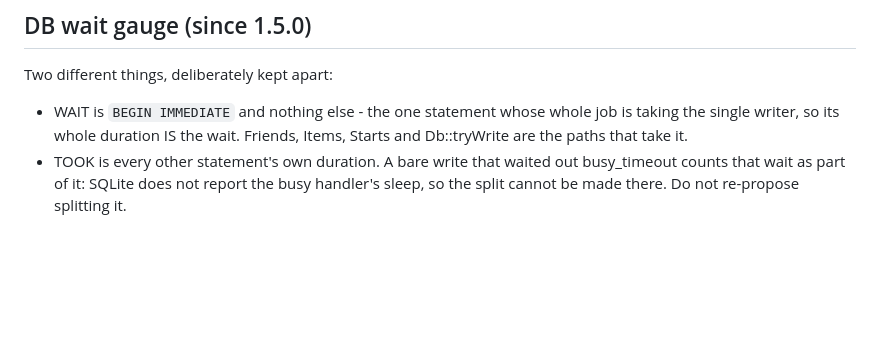
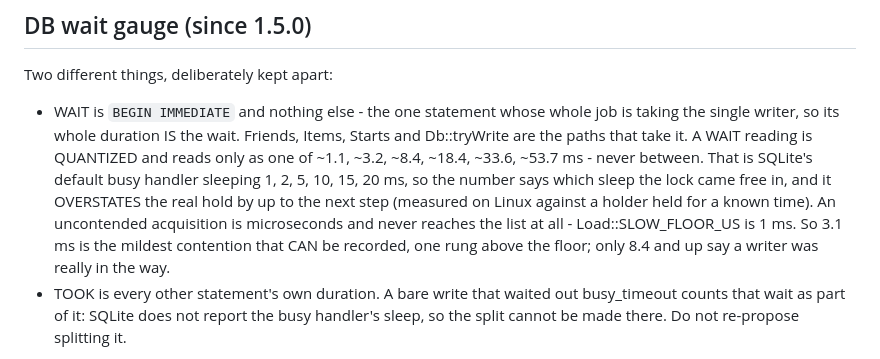
Before and after one commit to poeggi/FOK-server, a Markdown page: .claude/rules/project_fok_server_queue_wait.md, the part around the change. Rendered like a GitHub page; blank space fills up the shorter version.

Commit message:
Record how a lock-wait reading quantizes, so 3 ms is not read as a cost

```diff
--- a/.claude/rules/project_fok_server_queue_wait.md
+++ b/.claude/rules/project_fok_server_queue_wait.md
@@ -77,7 +77,15 @@ Two different things, deliberately kept apart:
 - WAIT is `BEGIN IMMEDIATE` and nothing else - the one statement whose
   whole job is taking the single writer, so its whole duration IS the
   wait. Friends, Items, Starts and Db::tryWrite are the paths that take
-  it.
+  it. A WAIT reading is QUANTIZED and reads only as one of
+  ~1.1, ~3.2, ~8.4, ~18.4, ~33.6, ~53.7 ms - never between. That is
+  SQLite's default busy handler sleeping 1, 2, 5, 10, 15, 20 ms, so the
+  number says which sleep the lock came free in, and it OVERSTATES the
+  real hold by up to the next step (measured on Linux against a holder
+  held for a known time). An uncontended acquisition is microseconds and
+  never reaches the list at all - Load::SLOW_FLOOR_US is 1 ms. So 3.1 ms
+  is the mildest contention that CAN be recorded, one rung above the
+  floor; only 8.4 and up say a writer was really in the way.
 - TOOK is every other statement's own duration. A bare write that waited
   out busy_timeout counts that wait as part of it: SQLite does not report
   the busy handler's sleep, so the split cannot be made there. Do not
```
